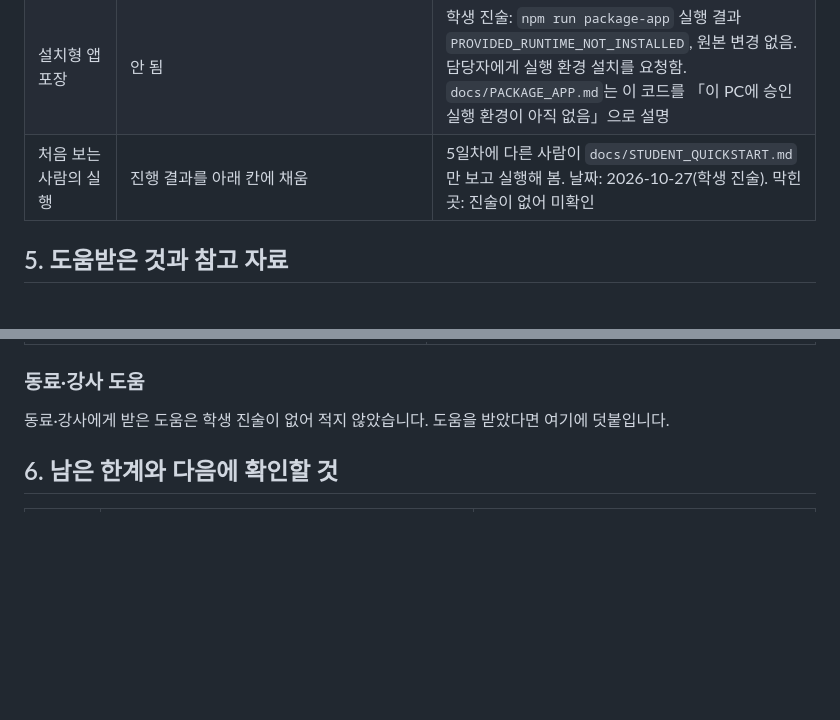
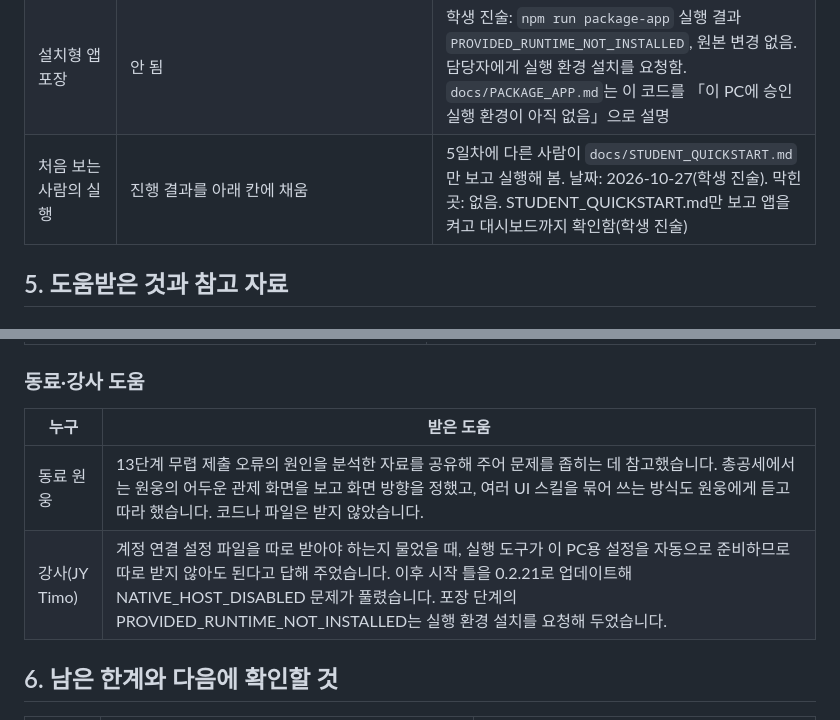
Before and after one commit to dochiHS/---, a Markdown page: on-client/docs/STUDENT_FINAL_RECORD.md, 2 parts joined by grey strips. Rendered like a GitHub page; blank space fills up the shorter version.

Commit message:
총공세 7일차: 동료·강사 도움과 처음 실행 기록 보완
Co-Authored-By: Claude Sonnet 5.5 <noreply@anthropic.com>

```diff
--- a/on-client/docs/STUDENT_FINAL_RECORD.md
+++ b/on-client/docs/STUDENT_FINAL_RECORD.md
@@ -112,7 +112,7 @@
 | 보안 조치 | 안 됨 | 같은 이유. `renderAction`은 성공 경로를 실행해 보지 못함 |
 | 취약점 조회 | 안 됨 | 학생 진술: `PROJECT_NOT_CONFIGURED`, `package-lock.json` 없음. 코드: `src/vulnerabilities/project-scan.mjs`가 이 코드를 돌려줌 |
 | 설치형 앱 포장 | 안 됨 | 학생 진술: `npm run package-app` 실행 결과 `PROVIDED_RUNTIME_NOT_INSTALLED`, 원본 변경 없음. 담당자에게 실행 환경 설치를 요청함. `docs/PACKAGE_APP.md`는 이 코드를 「이 PC에 승인 실행 환경이 아직 없음」으로 설명 |
-| 처음 보는 사람의 실행 | 진행 결과를 아래 칸에 채움 | 5일차에 다른 사람이 `docs/STUDENT_QUICKSTART.md`만 보고 실행해 봄. 날짜: 2026-10-27(학생 진술). 막힌 곳: 진술이 없어 미확인 |
+| 처음 보는 사람의 실행 | 진행 결과를 아래 칸에 채움 | 5일차에 다른 사람이 `docs/STUDENT_QUICKSTART.md`만 보고 실행해 봄. 날짜: 2026-10-27(학생 진술). 막힌 곳: 없음. STUDENT_QUICKSTART.md만 보고 앱을 켜고 대시보드까지 확인함(학생 진술) |
 
 ## 5. 도움받은 것과 참고 자료
 
@@ -157,7 +157,10 @@ AI가 쓴 코드를 학생이 어떻게 검토하고 반영했는지는 근거
 
 ### 동료·강사 도움
 
-동료·강사에게 받은 도움은 학생 진술이 없어 적지 않았습니다. 도움을 받았다면 여기에 덧붙입니다.
+| 누구 | 받은 도움 |
+|---|---|
+| 동료 원웅 | 13단계 무렵 제출 오류의 원인을 분석한 자료를 공유해 주어 문제를 좁히는 데 참고했습니다. 총공세에서는 원웅의 어두운 관제 화면을 보고 화면 방향을 정했고, 여러 UI 스킬을 묶어 쓰는 방식도 원웅에게 듣고 따라 했습니다. 코드나 파일은 받지 않았습니다. |
+| 강사(JY Timo) | 계정 연결 설정 파일을 따로 받아야 하는지 물었을 때, 실행 도구가 이 PC용 설정을 자동으로 준비하므로 따로 받지 않아도 된다고 답해 주었습니다. 이후 시작 틀을 0.2.21로 업데이트해 NATIVE_HOST_DISABLED 문제가 풀렸습니다. 포장 단계의 PROVIDED_RUNTIME_NOT_INSTALLED는 실행 환경 설치를 요청해 두었습니다. |
 
 ## 6. 남은 한계와 다음에 확인할 것
 
```
